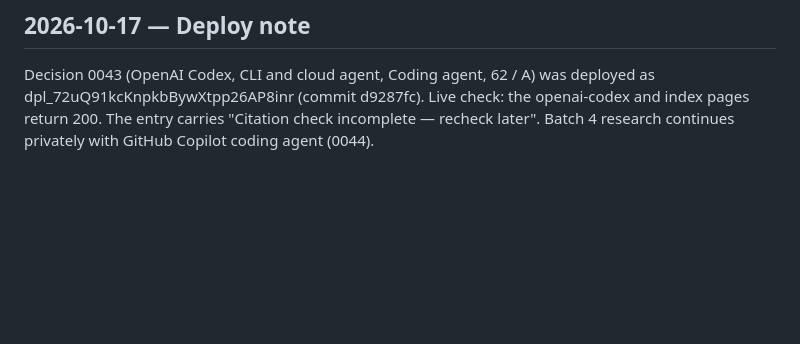
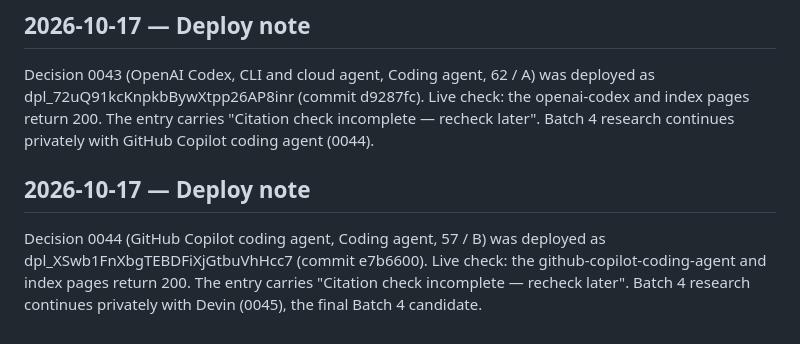
Before and after one commit to TrustKeeperAce/agent-trust-clearinghouse, a Markdown page: LOG.md, the part around the change. GitHub-like rendering; blank space fills up the shorter version.

Commit message:
LOG: 0044 deploy note (dpl_XSwb1FnXbgTEBDFiXjGtbuVhHcc7)

```diff
--- a/LOG.md
+++ b/LOG.md
@@ -127,3 +127,6 @@ Decision 0042 (AIDE, Data science agent, 60 / B; AutoKaggle, Data science agent,
 
 ## 2026-10-17 — Deploy note
 Decision 0043 (OpenAI Codex, CLI and cloud agent, Coding agent, 62 / A) was deployed as dpl_72uQ91kcKnpkbBywXtpp26AP8inr (commit d9287fc). Live check: the openai-codex and index pages return 200. The entry carries "Citation check incomplete — recheck later". Batch 4 research continues privately with GitHub Copilot coding agent (0044).
+
+## 2026-10-17 — Deploy note
+Decision 0044 (GitHub Copilot coding agent, Coding agent, 57 / B) was deployed as dpl_XSwb1FnXbgTEBDFiXjGtbuVhHcc7 (commit e7b6600). Live check: the github-copilot-coding-agent and index pages return 200. The entry carries "Citation check incomplete — recheck later". Batch 4 research continues privately with Devin (0045), the final Batch 4 candidate.
```
